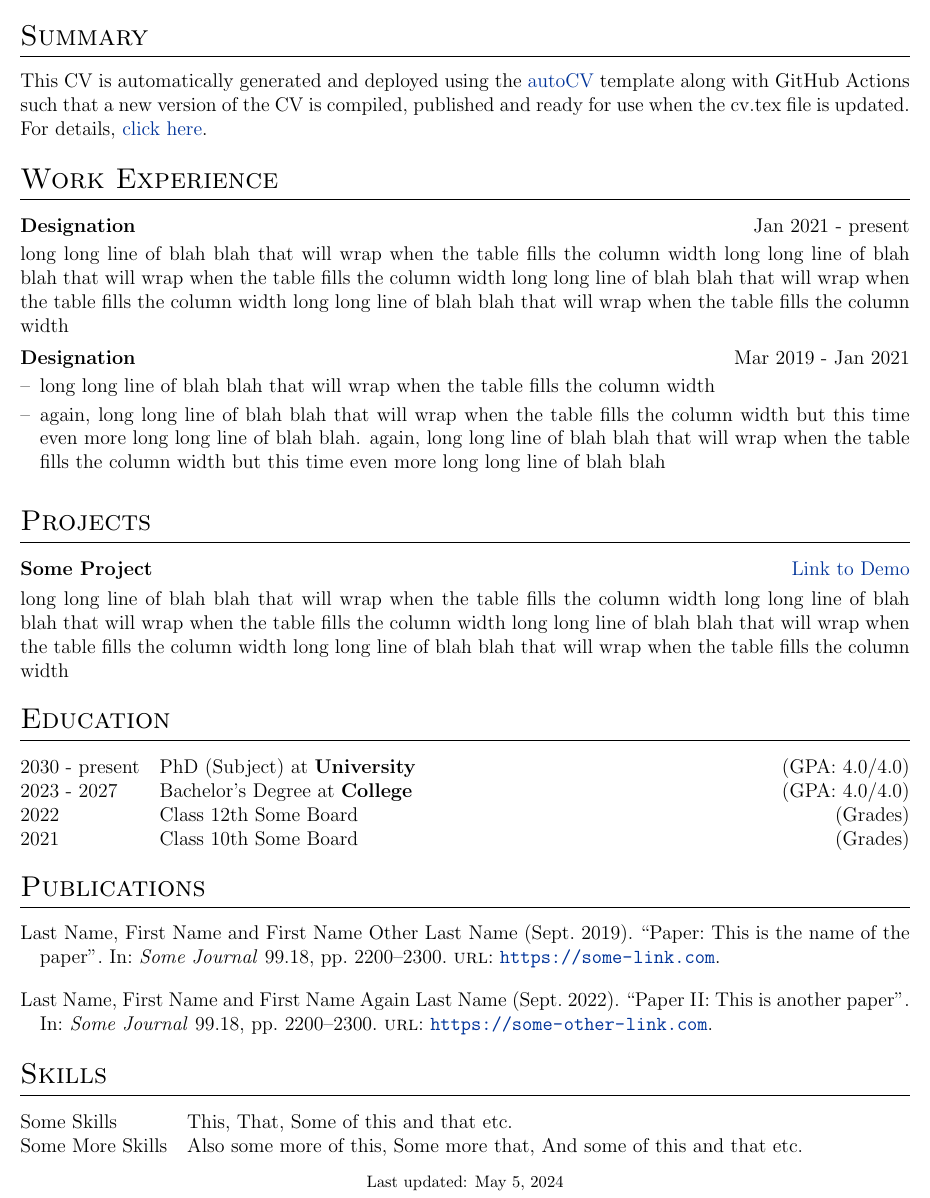
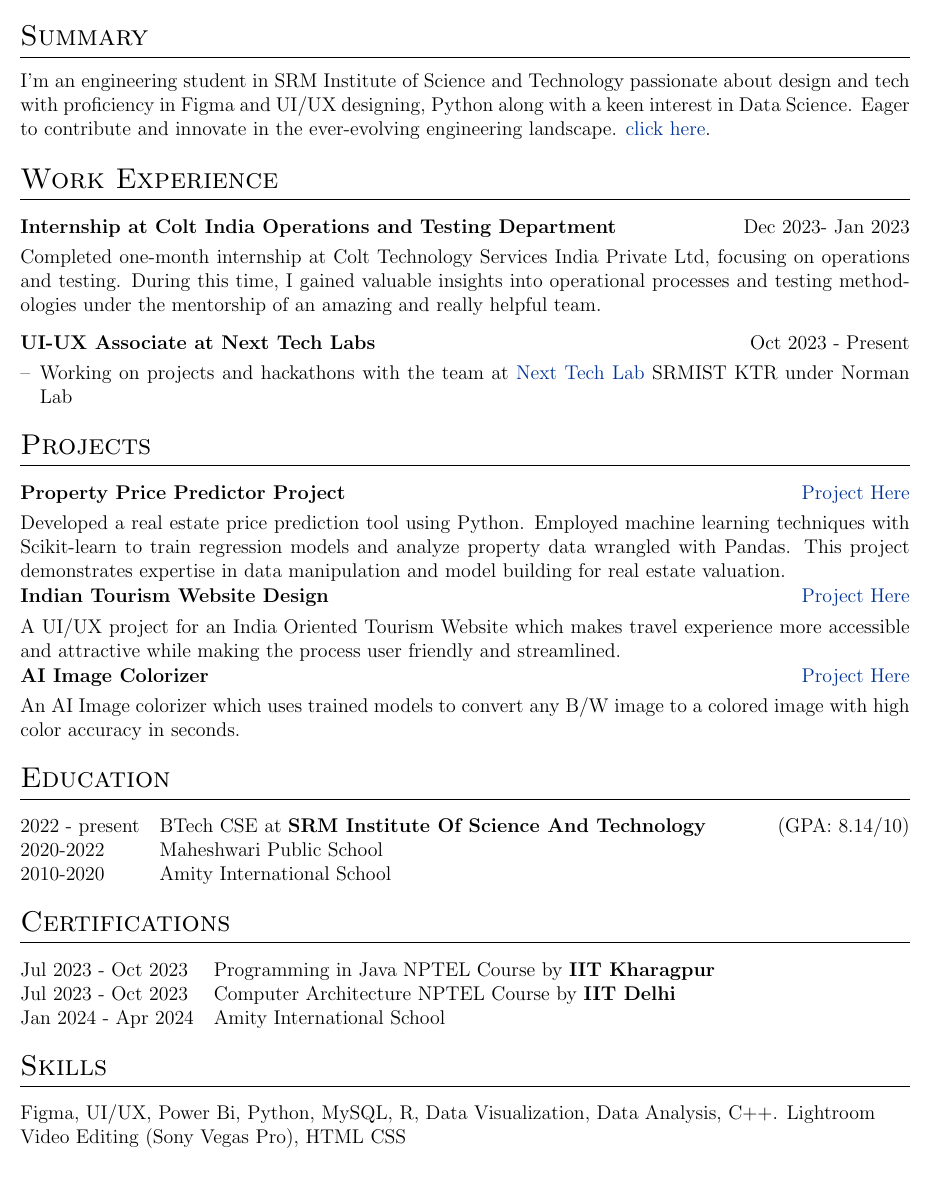
Before and after one commit to RakshitYadav09/resume, a LaTeX CV (cv.tex): part of the page, cut so that both start at the same text. Compiled offline with pdfLaTeX.

Commit message:
Update cv.tex

```diff
--- a/cv.tex
+++ b/cv.tex
@@ -142,12 +116,12 @@
 % \end{tabularx}
 
 \begin{tabularx}{\linewidth}{@{} C @{}}
-\Huge{Your Name} \\[7.5pt]
-\href{https://github.com/username}{\raisebox{-0.05\height}\faGithub\ username} \ $|$ \
-\href{https://linkedin.com/in/username}{\raisebox{-0.05\height}\faLinkedin\ username} \ $|$ \
-\href{https://mysite.com}{\raisebox{-0.05\height}\faGlobe \ mysite.com} \ $|$ \
-\href{mailto:email@mysite.com}{\raisebox{-0.05\height}\faEnvelope \ email@mysite.com} \ $|$ \
-\href{tel:+000000000000}{\raisebox{-0.05\height}\faMobile \ +00.00.000.000} \\
+\Huge{Rakshit Yadav} \\[7.5pt]
+\href{https://github.com/RakshitYadav09}{\raisebox{-0.05\height}\faGithub\ RakshitYadav09} \ $|$ \
+\href{https://www.linkedin.com/in/rakshityadavv/}{\raisebox{-0.05\height}\faLinkedin\ rakshityadavv} \ $|$ \
+\href{https://www.behance.net/rezzfx}{\raisebox{-0.05\height}\faGlobe \ rezzfx} \ $|$ \
+\href{mailto:rakshityadav411@gmail.com}{\raisebox{-0.05\height}\faEnvelope \ rakshityadav411@gmail.com} \ $|$ \
+\href{tel:9312354133}{\raisebox{-0.05\height}\faMobile \ 9312354133} \\
 \end{tabularx}
 
 %----------------------------------------------------------------------------------------
@@ -156,27 +130,40 @@
 
 %Interests/ Keywords/ Summary
 \section{Summary}
-This CV is automatically generated and deployed using the \href{https://github.com/jitinnair1/autoCV}{autoCV} template along with GitHub Actions such that a new version of the CV is compiled, published and ready for use when the cv.tex file is updated. For details, \href{https://github.com/jitinnair1/autoCV}{click here}.
+I'm an engineering student in SRM Institute of Science and Technology passionate about design and tech with proficiency in Figma and UI/UX designing, Python along with a keen interest in Data Science. Eager to contribute and innovate in the ever-evolving engineering landscape. \href{https://github.com/jitinnair1/autoCV}{click here}.
 
 %Experience
 \section{Work Experience}
 
-\begin{jobshort}{Designation}{Jan 2021 - present}
-long long line of blah blah that will wrap when the table fills the column width long long line of blah blah that will wrap when the table fills the column width long long line of blah blah that will wrap when the table fills the column width long long line of blah blah that will wrap when the table fills the column width
-\end{jobshort}
+\begin{tabularx}{\linewidth}{ @{}l r@{} }
+\textbf{Internship at Colt India Operations and Testing Department} & \hfill Dec 2023- Jan 2023\\[3.75pt]
+\multicolumn{2}{@{}X@{}}{Completed one-month internship at Colt Technology Services India Private Ltd, focusing on operations and testing. During this time, I gained valuable insights into operational processes and testing methodologies under the mentorship of an amazing and really helpful team.}  \\
+\end{tabularx}
 
-
-\begin{joblong}{Designation}{Mar 2019 - Jan 2021}
-\item long long line of blah blah that will wrap when the table fills the column width
-\item again, long long line of blah blah that will wrap when the table fills the column width but this time even more long long line of blah blah. again, long long line of blah blah that will wrap when the table fills the column width but this time even more long long line of blah blah
-\end{joblong}
-
+\begin{tabularx}{\linewidth}{ @{}l r@{} }
+\textbf{UI-UX Associate at Next Tech Labs} & \hfill Oct 2023 - Present \\[3.75pt]
+\multicolumn{2}{@{}X@{}}{
+\begin{minipage}[t]{\linewidth}
+    \begin{itemize}[nosep,after=\strut, leftmargin=1em, itemsep=3pt]
+        \item[--] Working on projects and hackathons with the team at \href{https://www.linkedin.com/company/next-tech-lab/mycompany/}{Next Tech Lab} SRMIST KTR under Norman Lab
+    \end{itemize}
+    \end{minipage}
+}
+\end{tabularx}
 %Projects
 \section{Projects}
 
 \begin{tabularx}{\linewidth}{ @{}l r@{} }
-\textbf{Some Project} & \hfill \href{https://some-link.com}{Link to Demo} \\[3.75pt]
-\multicolumn{2}{@{}X@{}}{long long line of blah blah that will wrap when the table fills the column width long long line of blah blah that will wrap when the table fills the column width long long line of blah blah that will wrap when the table fills the column width long long line of blah blah that will wrap when the table fills the column width}  \\
+\textbf{Property Price Predictor Project} & \hfill \href{https://github.com/RakshitYadav09/price-predictor}{Project Here} \\[3.75pt]
+\multicolumn{2}{@{}X@{}}{Developed a real estate price prediction tool using Python. Employed machine learning techniques with Scikit-learn to train regression models and analyze property data wrangled with Pandas. This project demonstrates expertise in data manipulation and model building for real estate valuation.}  \\
+\end{tabularx}
+\begin{tabularx}{\linewidth}{ @{}l r@{} }
+\textbf{Indian Tourism Website Design} & \hfill \href{https://kzilla.xyz/tourism}{Project Here} \\[3.75pt]
+\multicolumn{2}{@{}X@{}}{A UI/UX project for an India Oriented Tourism Website which makes travel experience more accessible and attractive while making the process user friendly and streamlined.}  \\
+\end{tabularx}
+\begin{tabularx}{\linewidth}{ @{}l r@{} }
+\textbf{AI Image Colorizer} & \hfill \href{https://github.com/RakshitYadav09/Image-Colorizer}{Project Here} \\[3.75pt]
+\multicolumn{2}{@{}X@{}}{An AI Image colorizer which uses trained models to convert any B/W image to a colored image with high color accuracy in seconds.}  \\
 \end{tabularx}
 
 %----------------------------------------------------------------------------------------
@@ -184,34 +171,30 @@ long long line of blah blah that will wrap when the table fills the column width
 %----------------------------------------------------------------------------------------
 \section{Education}
 \begin{tabularx}{\linewidth}{@{}l X@{}}
-2030 - present & PhD (Subject) at \textbf{University} \hfill \normalsize (GPA: 4.0/4.0) \\
+2022 - present & BTech CSE at \textbf{SRM Institute Of Science And Technology} \hfill \normalsize (GPA: 8.14/10) \\
+2020-2022 & Maheshwari Public School \hfill   \\
 
-2023 - 2027 & Bachelor's Degree at \textbf{College} \hfill (GPA: 4.0/4.0) \\
-
-2022 & Class 12th Some Board \hfill  (Grades) \\
-
-2021 & Class 10th Some Board \hfill  (Grades) \\
+2010-2020 & Amity International School \hfill \\
 \end{tabularx}
 
-%----------------------------------------------------------------------------------------
-%	PUBLICATIONS
-%----------------------------------------------------------------------------------------
-\section{Publications}
-\begin{refsection}[citations.bib]
-\nocite{*}
-\printbibliography[heading=none]
-\end{refsection}
+
+\section{Certifications}
+\begin{tabularx}{\linewidth}{@{}l X@{}}
+Jul 2023 - Oct 2023 & Programming in Java NPTEL Course by  \textbf{IIT Kharagpur} \hfill \normalsize \\
+Jul 2023 - Oct 2023 & Computer Architecture NPTEL Course by \textbf{IIT Delhi}\hfill   \\
+
+Jan 2024 - Apr 2024 & Amity International School \hfill \\
+\end{tabularx}
 
 %----------------------------------------------------------------------------------------
 %	SKILLS
 %----------------------------------------------------------------------------------------
 \section{Skills}
 \begin{tabularx}{\linewidth}{@{}l X@{}}
-Some Skills &  \normalsize{This, That, Some of this and that etc.}\\
-Some More Skills  &  \normalsize{Also some more of this, Some more that, And some of this and that etc.}\\
+Figma, UI/UX, Power Bi, Python, MySQL, R, Data Visualization, Data Analysis, C++. Lightroom\\
+Video Editing (Sony Vegas Pro), HTML CSS
 \end{tabularx}
 
-\vfill
-\center{\footnotesize Last updated: \today}
+
 
 \end{document}
```
Also changed, not shown: cv.tex (26 more changed lines).
